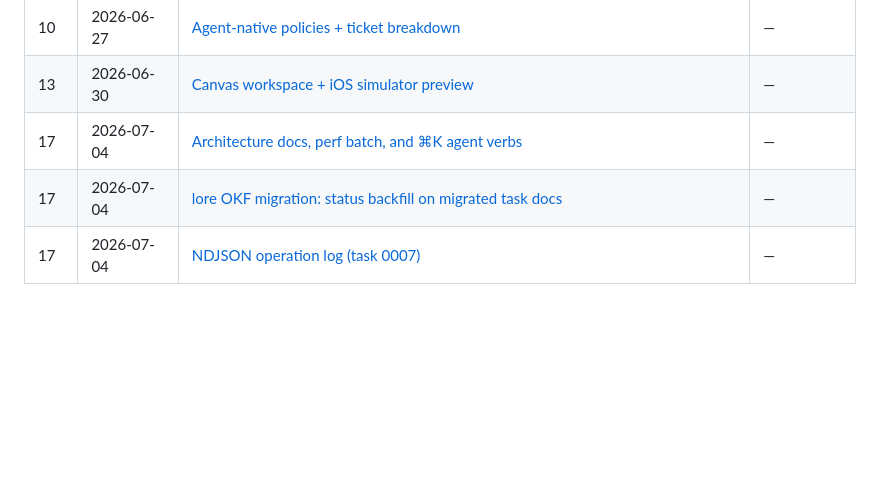
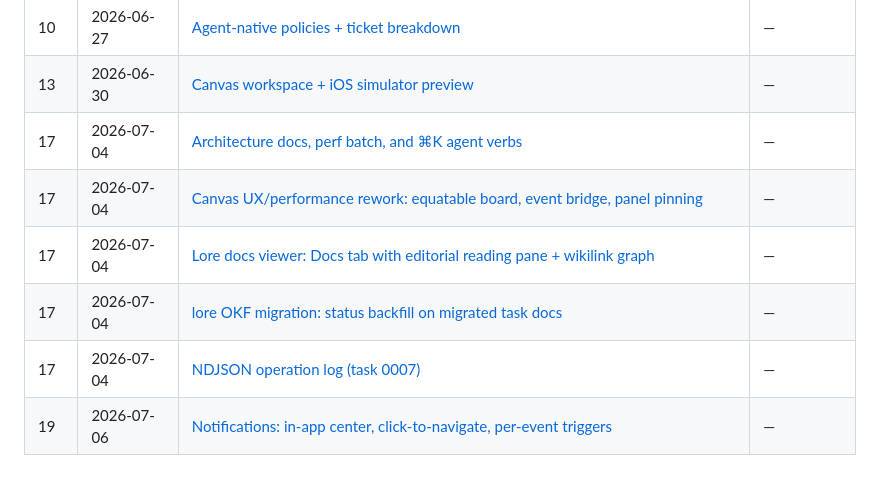
Before and after one commit to suzikang17/dev-dash, a Markdown page: docs/devlog/index.md, the part around the change. GitHub-like rendering; blank space fills up the shorter version.

Commit message:
docs: devlog for notifications feature
Co-Authored-By: Claude Fable 5 <noreply@anthropic.com>

```diff
--- a/docs/devlog/index.md
+++ b/docs/devlog/index.md
@@ -29,5 +29,8 @@ Generated by lore — do not edit by hand.
 | 10  | 2026-06-27 | [Agent-native policies + ticket breakdown](2026-06-27-agent-native-policies-and-ticket-breakdown.md)                                                                      | —            |
 | 13  | 2026-06-30 | [Canvas workspace + iOS simulator preview](2026-06-30-canvas-workspace-and-ios-simulator-preview.md)                                                                      | —            |
 | 17  | 2026-07-04 | [Architecture docs, perf batch, and ⌘K agent verbs](2026-07-04-architecture-docs-perf-batch-and-agent-verbs.md)                                                           | —            |
+| 17  | 2026-07-04 | [Canvas UX/performance rework: equatable board, event bridge, panel pinning](2026-07-04-canvas-ux-performance-rework.md)                                                  | —            |
+| 17  | 2026-07-04 | [Lore docs viewer: Docs tab with editorial reading pane + wikilink graph](2026-07-04-lore-docs-viewer.md)                                                                 | —            |
 | 17  | 2026-07-04 | [lore OKF migration: status backfill on migrated task docs](2026-07-04-lore-okf-migration-status-backfill.md)                                                             | —            |
 | 17  | 2026-07-04 | [NDJSON operation log (task 0007)](2026-07-04-ndjson-operation-log.md)                                                                                                    | —            |
+| 19  | 2026-07-06 | [Notifications: in-app center, click-to-navigate, per-event triggers](2026-07-06-notifications-center-navigate-triggers.md)                                               | —            |
```
Also changed, not shown: docs/devlog/2026-07-06-notifications-center-navigate-triggers.md (added, +90 -0 lines).
